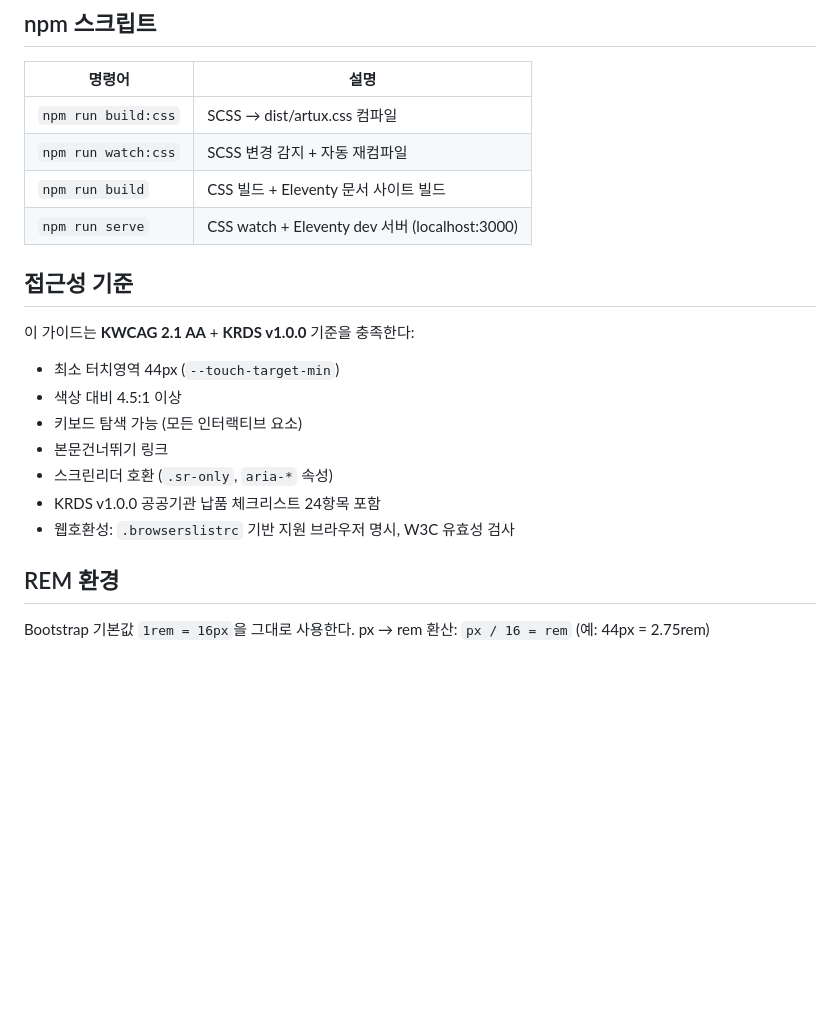
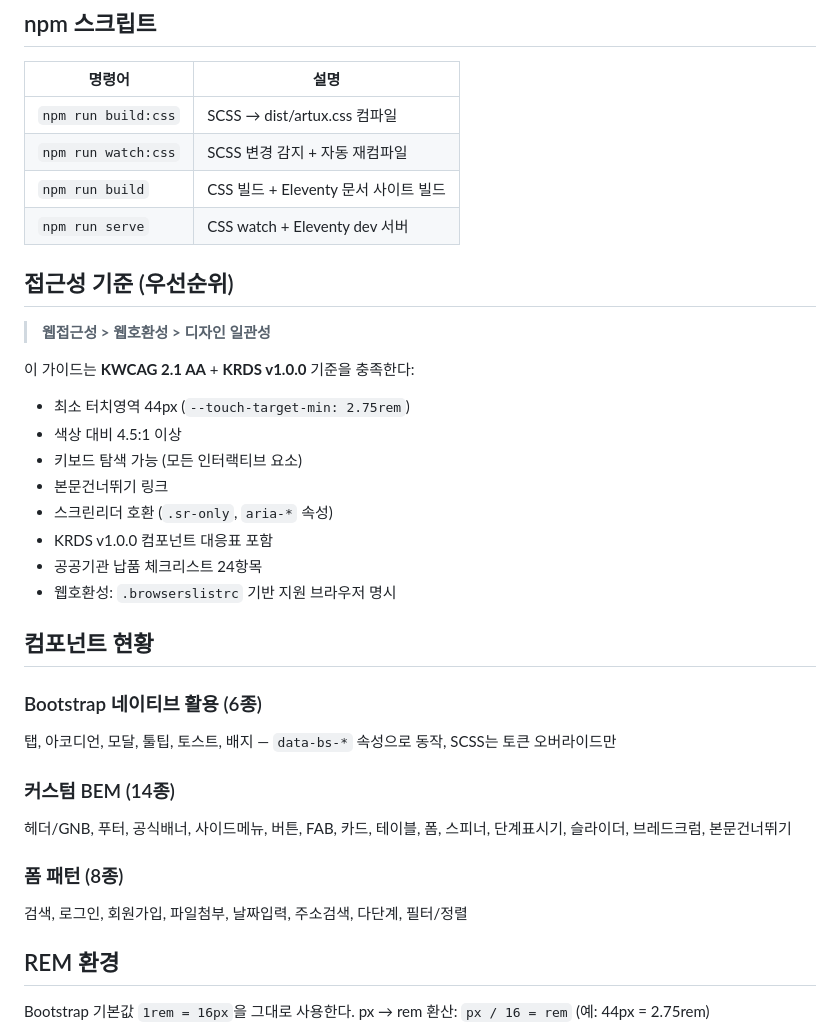
Before and after one commit to jinykim12/artUX, a Markdown page: README.md, the part around one of its changes. GitHub-like rendering; blank space fills up the shorter version.

```diff
--- a/README.md
+++ b/README.md
@@ -80,18 +88,32 @@ artpqUX/
 | `npm run build:css` | SCSS → dist/artux.css 컴파일 |
 | `npm run watch:css` | SCSS 변경 감지 + 자동 재컴파일 |
 | `npm run build` | CSS 빌드 + Eleventy 문서 사이트 빌드 |
-| `npm run serve` | CSS watch + Eleventy dev 서버 (localhost:3000) |
+| `npm run serve` | CSS watch + Eleventy dev 서버 |
 
-## 접근성 기준
+## 접근성 기준 (우선순위)
+
+> **웹접근성 > 웹호환성 > 디자인 일관성**
 
 이 가이드는 **KWCAG 2.1 AA** + **KRDS v1.0.0** 기준을 충족한다:
-- 최소 터치영역 44px (`--touch-target-min`)
+- 최소 터치영역 44px (`--touch-target-min: 2.75rem`)
 - 색상 대비 4.5:1 이상
 - 키보드 탐색 가능 (모든 인터랙티브 요소)
 - 본문건너뛰기 링크
 - 스크린리더 호환 (`.sr-only`, `aria-*` 속성)
-- KRDS v1.0.0 공공기관 납품 체크리스트 24항목 포함
-- 웹호환성: `.browserslistrc` 기반 지원 브라우저 명시, W3C 유효성 검사
+- KRDS v1.0.0 컴포넌트 대응표 포함
+- 공공기관 납품 체크리스트 24항목
+- 웹호환성: `.browserslistrc` 기반 지원 브라우저 명시
+
+## 컴포넌트 현황
+
+### Bootstrap 네이티브 활용 (6종)
+탭, 아코디언, 모달, 툴팁, 토스트, 배지 — `data-bs-*` 속성으로 동작, SCSS는 토큰 오버라이드만
+
+### 커스텀 BEM (14종)
+헤더/GNB, 푸터, 공식배너, 사이드메뉴, 버튼, FAB, 카드, 테이블, 폼, 스피너, 단계표시기, 슬라이더, 브레드크럼, 본문건너뛰기
+
+### 폼 패턴 (8종)
+검색, 로그인, 회원가입, 파일첨부, 날짜입력, 주소검색, 다단계, 필터/정렬
 
 ## REM 환경
 
```
Also changed, not shown: other parts of README.md (+39 -31 lines).
